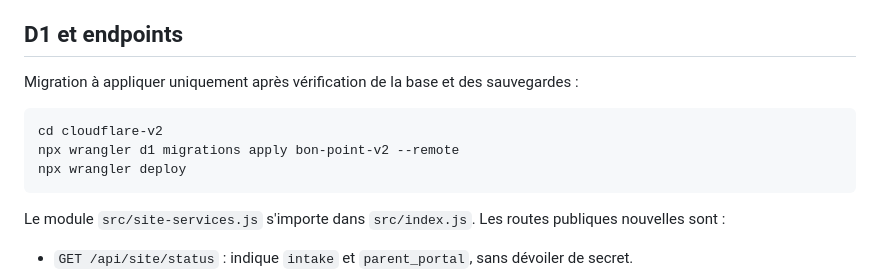
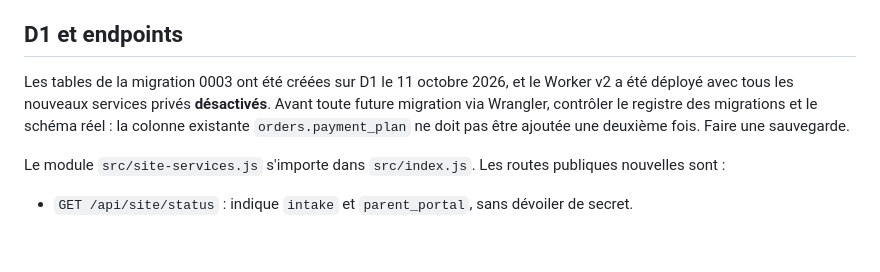
Before and after one commit to bon-point/bon-point, a Markdown page: cloudflare-v2/SITE-SERVICES.md, the part around the change. GitHub-like rendering; blank space fills up the shorter version.

Commit message:
Préciser que la migration D1 et le déploiement sécurisé ont déjà eu lieu

````diff
--- a/cloudflare-v2/SITE-SERVICES.md
+++ b/cloudflare-v2/SITE-SERVICES.md
@@ -18,12 +18,7 @@ Ce module ajoute quatre pages publiques et un espace privé :
 
 ## D1 et endpoints
 
-Migration à appliquer uniquement après vérification de la base et des sauvegardes :
-```sh
-cd cloudflare-v2
-npx wrangler d1 migrations apply bon-point-v2 --remote
-npx wrangler deploy
-```
+Les tables de la migration 0003 ont été créées sur D1 le 11 octobre 2026, et le Worker v2 a été déployé avec tous les nouveaux services privés **désactivés**. Avant toute future migration via Wrangler, contrôler le registre des migrations et le schéma réel : la colonne existante `orders.payment_plan` ne doit pas être ajoutée une deuxième fois. Faire une sauvegarde.
 
 Le module `src/site-services.js` s'importe dans `src/index.js`. Les routes publiques nouvelles sont :
 
````
